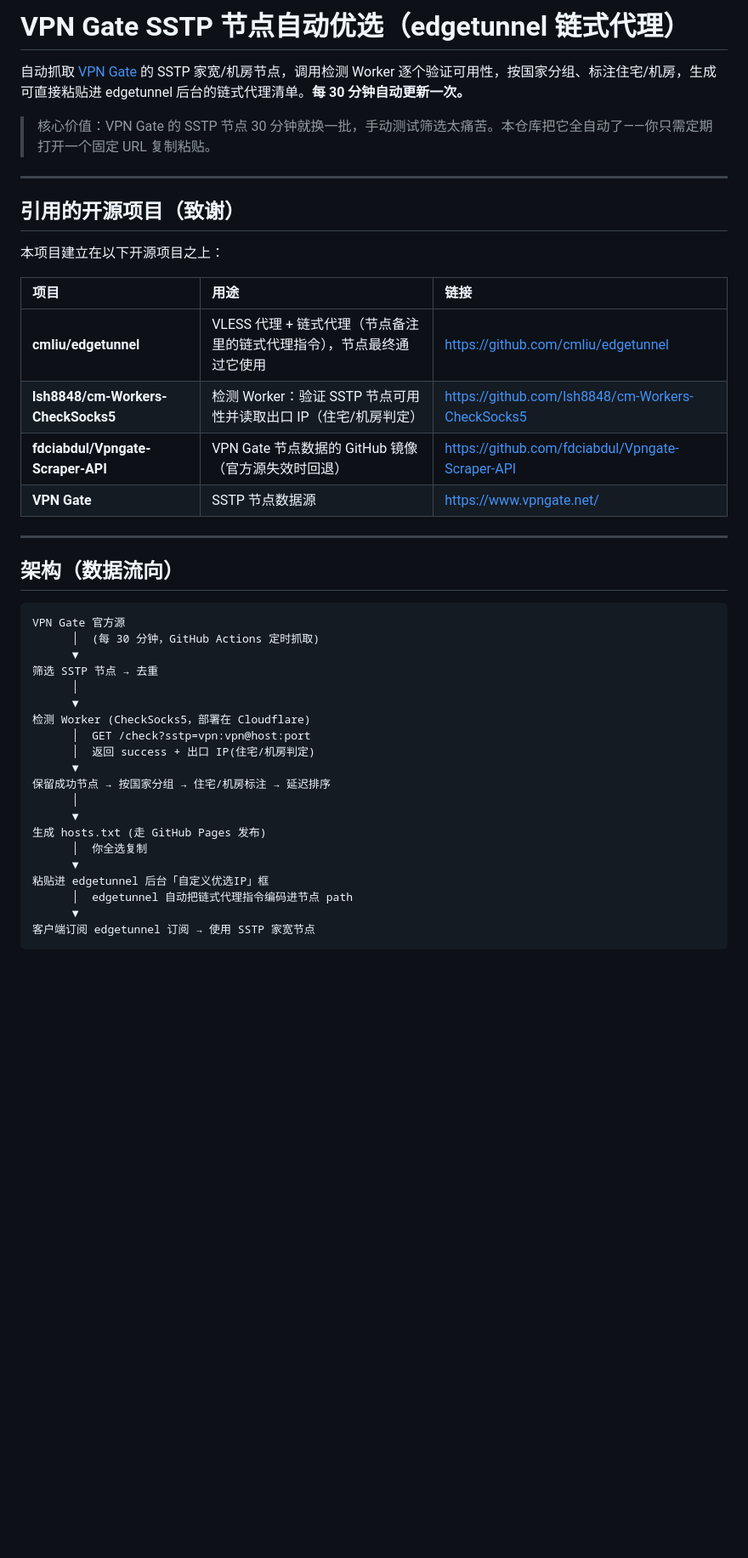
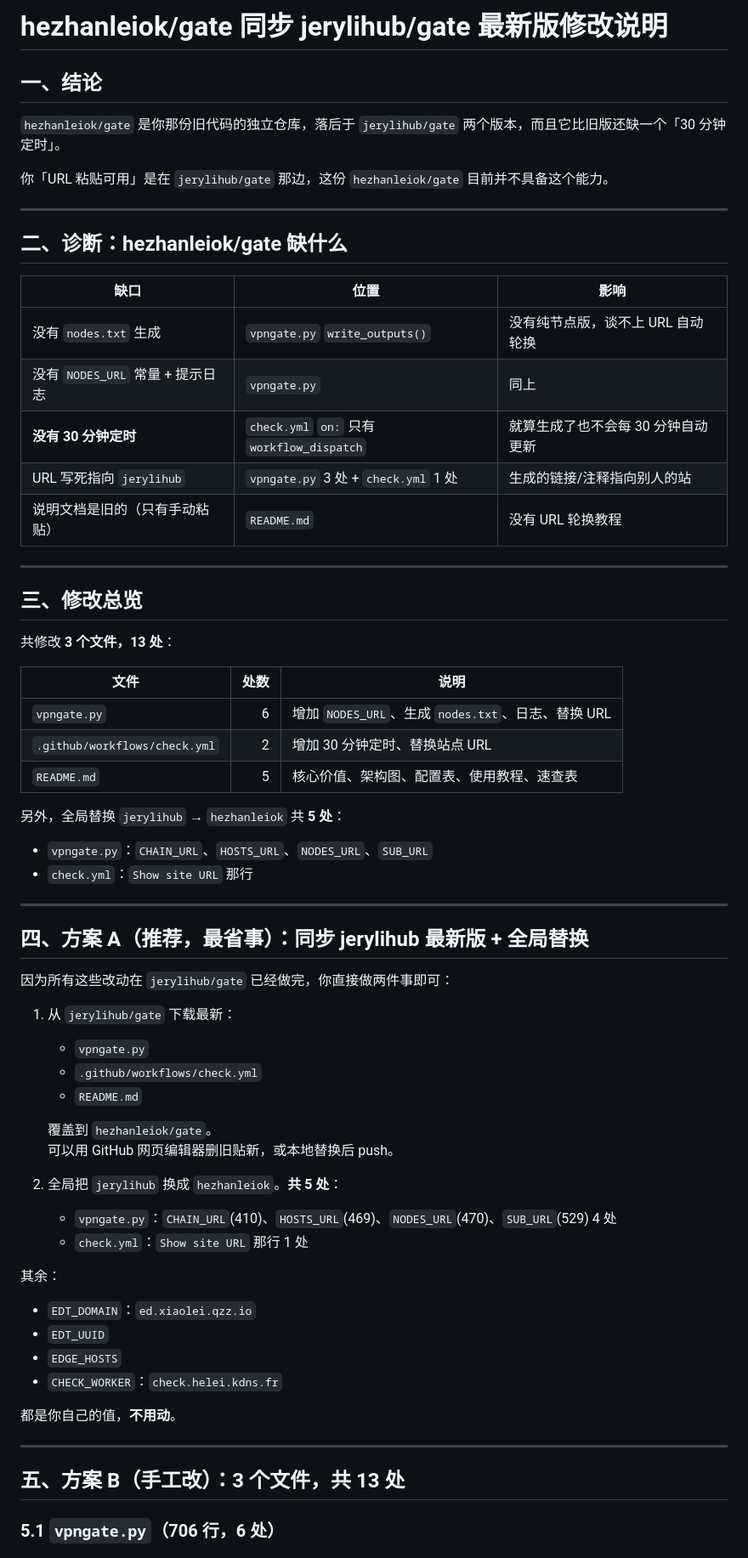
Before and after one commit to 0420307/gate, a Markdown page: README.md, the part around one of its changes. Shown at 85% size. Drawn GitHub-style; blank space fills up the shorter version.

````diff
--- a/README.md
+++ b/README.md
@@ -1,44 +1,70 @@
-# VPN Gate SSTP 节点自动优选（edgetunnel 链式代理）
+# hezhanleiok/gate 同步 jerylihub/gate 最新版修改说明
 
-自动抓取 [VPN Gate](https://www.vpngate.net/) 的 SSTP 家宽/机房节点，调用检测 Worker 逐个验证可用性，按国家分组、标注住宅/机房，生成可直接粘贴进 edgetunnel 后台的链式代理清单。**每 30 分钟自动更新一次。**
+## 一、结论
 
-> 核心价值：VPN Gate 的 SSTP 节点 30 分钟就换一批，手动测试筛选太痛苦。本仓库把它全自动了——你只需定期打开一个固定 URL 复制粘贴。
+`hezhanleiok/gate` 是你那份旧代码的独立仓库，落后于 `jerylihub/gate` 两个版本，而且它比旧版还缺一个「30 分钟定时」。
+
+你「URL 粘贴可用」是在 `jerylihub/gate` 那边，这份 `hezhanleiok/gate` 目前并不具备这个能力。
 
 ---
 
-## 引用的开源项目（致谢）
+## 二、诊断：hezhanleiok/gate 缺什么
 
-本项目建立在以下开源项目之上：
-
-| 项目 | 用途 | 链接 |
-| :--- | :--- | :--- |
-| **cmliu/edgetunnel** | VLESS 代理 + 链式代理（节点备注里的链式代理指令），节点最终通过它使用 | https://github.com/cmliu/edgetunnel |
-| **lsh8848/cm-Workers-CheckSocks5** | 检测 Worker：验证 SSTP 节点可用性并读取出口 IP（住宅/机房判定） | https://github.com/lsh8848/cm-Workers-CheckSocks5 |
-| **fdciabdul/Vpngate-Scraper-API** | VPN Gate 节点数据的 GitHub 镜像（官方源失效时回退） | https://github.com/fdciabdul/Vpngate-Scraper-API |
-| **VPN Gate** | SSTP 节点数据源 | https://www.vpngate.net/ |
+| 缺口 | 位置 | 影响 |
+|---|---|---|
+| 没有 `nodes.txt` 生成 | `vpngate.py` `write_outputs()` | 没有纯节点版，谈不上 URL 自动轮换 |
+| 没有 `NODES_URL` 常量 + 提示日志 | `vpngate.py` | 同上 |
+| **没有 30 分钟定时** | `check.yml` `on:` 只有 `workflow_dispatch` | 就算生成了也不会每 30 分钟自动更新 |
+| URL 写死指向 `jerylihub` | `vpngate.py` 3 处 + `check.yml` 1 处 | 生成的链接/注释指向别人的站 |
+| 说明文档是旧的（只有手动粘贴） | `README.md` | 没有 URL 轮换教程 |
 
 ---
 
-## 架构（数据流向）
+## 三、修改总览
 
-```text
-VPN Gate 官方源
-      │  (每 30 分钟，GitHub Actions 定时抓取)
-      ▼
-筛选 SSTP 节点 → 去重
-      │
-      ▼
-检测 Worker (CheckSocks5，部署在 Cloudflare)
-      │  GET /check?sstp=vpn:vpn@host:port
-      │  返回 success + 出口 IP(住宅/机房判定)
-      ▼
-保留成功节点 → 按国家分组 → 住宅/机房标注 → 延迟排序
-      │
-      ▼
-生成 hosts.txt (走 GitHub Pages 发布)
-      │  你全选复制
-      ▼
-粘贴进 edgetunnel 后台「自定义优选IP」框
-      │  edgetunnel 自动把链式代理指令编码进节点 path
-      ▼
-客户端订阅 edgetunnel 订阅 → 使用 SSTP 家宽节点
+共修改 **3 个文件，13 处**：
+
+| 文件 | 处数 | 说明 |
+|---|---:|---|
+| `vpngate.py` | 6 | 增加 `NODES_URL`、生成 `nodes.txt`、日志、替换 URL |
+| `.github/workflows/check.yml` | 2 | 增加 30 分钟定时、替换站点 URL |
+| `README.md` | 5 | 核心价值、架构图、配置表、使用教程、速查表 |
+
+另外，全局替换 `jerylihub` → `hezhanleiok` 共 **5 处**：
+
+- `vpngate.py`：`CHAIN_URL`、`HOSTS_URL`、`NODES_URL`、`SUB_URL`
+- `check.yml`：`Show site URL` 那行
+
+---
+
+## 四、方案 A（推荐，最省事）：同步 jerylihub 最新版 + 全局替换
+
+因为所有这些改动在 `jerylihub/gate` 已经做完，你直接做两件事即可：
+
+1. 从 `jerylihub/gate` 下载最新：
+   - `vpngate.py`
+   - `.github/workflows/check.yml`
+   - `README.md`
+
+   覆盖到 `hezhanleiok/gate`。
+   可以用 GitHub 网页编辑器删旧贴新，或本地替换后 push。
+
+2. 全局把 `jerylihub` 换成 `hezhanleiok`。**共 5 处**：
+   - `vpngate.py`：`CHAIN_URL`(410)、`HOSTS_URL`(469)、`NODES_URL`(470)、`SUB_URL`(529) 4 处
+   - `check.yml`：`Show site URL` 那行 1 处
+
+其余：
+
+- `EDT_DOMAIN`：`ed.xiaolei.qzz.io`
+- `EDT_UUID`
+- `EDGE_HOSTS`
+- `CHECK_WORKER`：`check.helei.kdns.fr`
+
+都是你自己的值，**不用动**。
+
+---
+
+## 五、方案 B（手工改）：3 个文件，共 13 处
+
+### 5.1 `vpngate.py`（706 行，6 处）
+
````
Also changed, not shown: other parts of README.md (+111 -124 lines).
